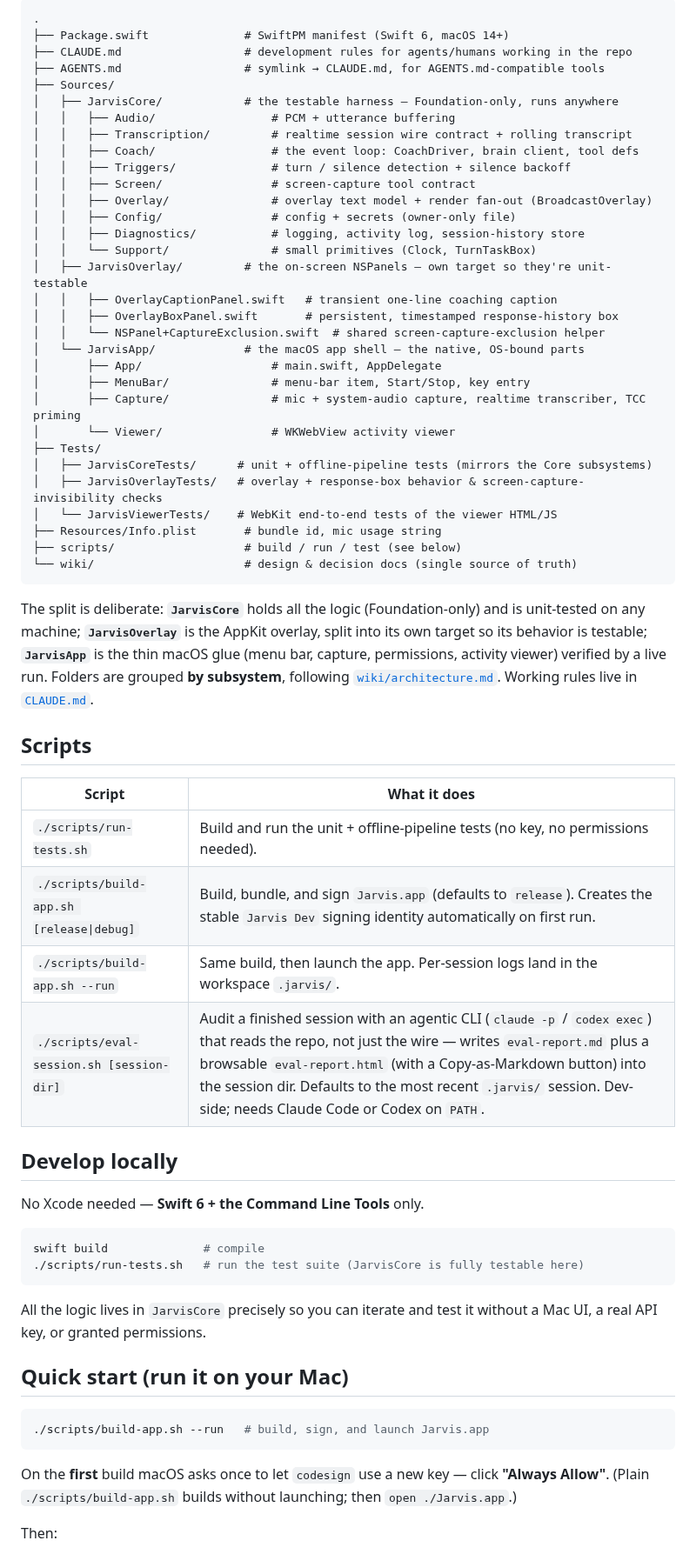
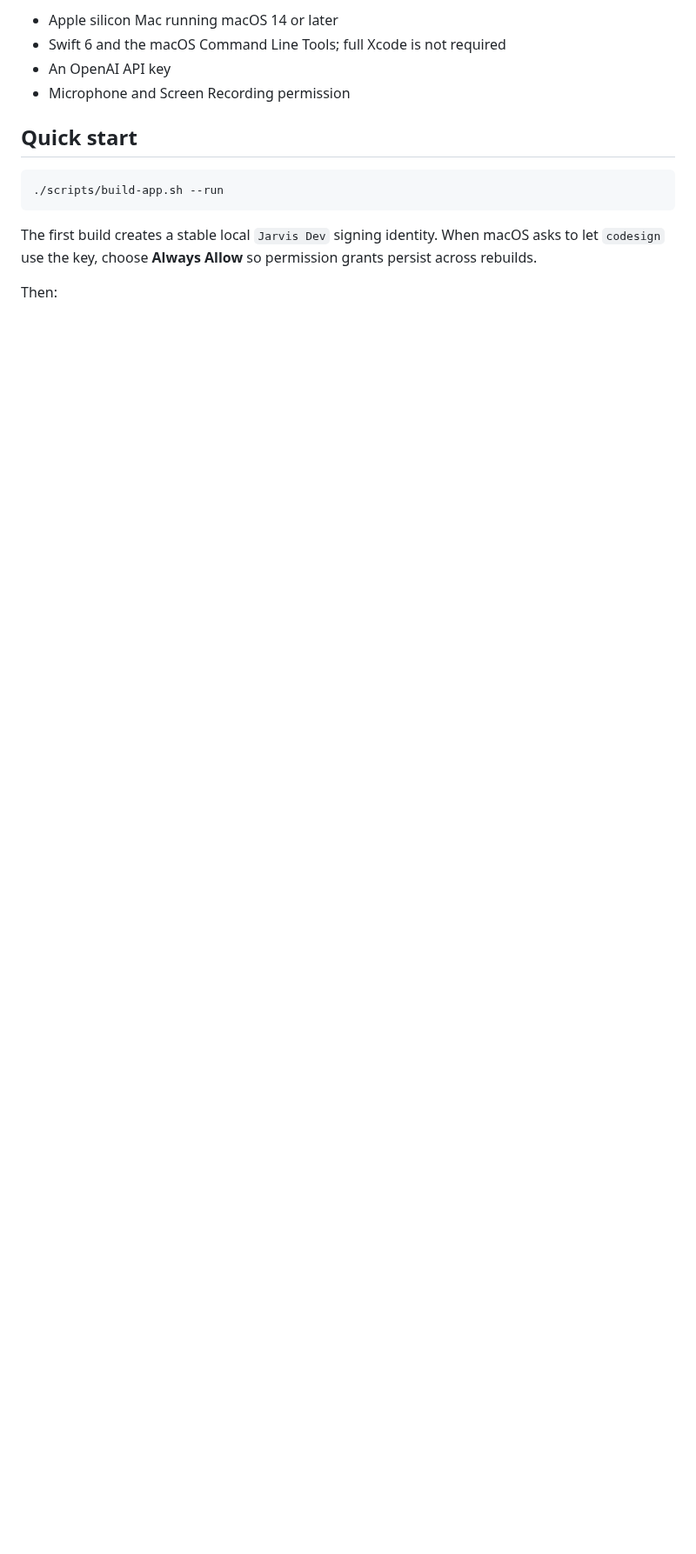
Before and after one commit to JINGBANZ/jarvis, a Markdown page: README.md, the part around one of its changes. Shown at 87% size. Rendered like a GitHub page; blank space fills up the shorter version.

````diff
--- a/README.md
+++ b/README.md
@@ -59,73 +45,17 @@ never archived. Full design: [`wiki/architecture.md`](./wiki/architecture.md); p
 
-```
-.
-├── Package.swift              # SwiftPM manifest (Swift 6, macOS 14+)
-├── CLAUDE.md                  # development rules for agents/humans working in the repo
-├── AGENTS.md                  # symlink → CLAUDE.md, for AGENTS.md-compatible tools
-├── Sources/
-│   ├── JarvisCore/            # the testable harness — Foundation-only, runs anywhere
-│   │   ├── Audio/                 # PCM + utterance buffering
-│   │   ├── Transcription/         # realtime session wire contract + rolling transcript
-│   │   ├── Coach/                 # the event loop: CoachDriver, brain client, tool defs
-│   │   ├── Triggers/              # turn / silence detection + silence backoff
-│   │   ├── Screen/                # screen-capture tool contract
-│   │   ├── Overlay/               # overlay text model + render fan-out (BroadcastOverlay)
-│   │   ├── Config/                # config + secrets (owner-only file)
-│   │   ├── Diagnostics/           # logging, activity log, session-history store
-│   │   └── Support/               # small primitives (Clock, TurnTaskBox)
-│   ├── JarvisOverlay/         # the on-screen NSPanels — own target so they're unit-testable
-│   │   ├── OverlayCaptionPanel.swift   # transient one-line coaching caption
-│   │   ├── OverlayBoxPanel.swift       # persistent, timestamped response-history box
-│   │   └── NSPanel+CaptureExclusion.swift  # shared screen-capture-exclusion helper
-│   └── JarvisApp/             # the macOS app shell — the native, OS-bound parts
-│       ├── App/                   # main.swift, AppDelegate
-│       ├── MenuBar/               # menu-bar item, Start/Stop, key entry
-│       ├── Capture/               # mic + system-audio capture, realtime transcriber, TCC priming
-│       └── Viewer/                # WKWebView activity viewer
-├── Tests/
-│   ├── JarvisCoreTests/      # unit + offline-pipeline tests (mirrors the Core subsystems)
-│   ├── JarvisOverlayTests/   # overlay + response-box behavior & screen-capture-invisibility checks
-│   └── JarvisViewerTests/    # WebKit end-to-end tests of the viewer HTML/JS
-├── Resources/Info.plist       # bundle id, mic usage string
-├── scripts/                   # build / run / test (see below)
-└── wiki/                      # design & decision docs (single source of truth)
+- Apple silicon Mac running macOS 14 or later
+- Swift 6 and the macOS Command Line Tools; full Xcode is not required
+- An OpenAI API key
+- Microphone and Screen Recording permission
+
+## Quick start
+
+```bash
+./scripts/build-app.sh --run
 ```
 
-The split is deliberate: **`JarvisCore`** holds all the logic (Foundation-only) and is unit-tested on
-any machine; **`JarvisOverlay`** is the AppKit overlay, split into its own target so its behavior is
-testable; **`JarvisApp`** is the thin macOS glue (menu bar, capture, permissions, activity viewer) verified
-by a live run. Folders are grouped **by subsystem**, following
-[`wiki/architecture.md`](./wiki/architecture.md). Working rules live in [`CLAUDE.md`](./CLAUDE.md).
-
-## Scripts
-
-| Script | What it does |
-|---|---|
-| `./scripts/run-tests.sh` | Build and run the unit + offline-pipeline tests (no key, no permissions needed). |
-| `./scripts/build-app.sh [release\|debug]` | Build, bundle, and sign `Jarvis.app` (defaults to `release`). Creates the stable `Jarvis Dev` signing identity automatically on first run. |
-| `./scripts/build-app.sh --run` | Same build, then launch the app. Per-session logs land in the workspace `.jarvis/`. |
-| `./scripts/eval-session.sh [session-dir]` | Audit a finished session with an agentic CLI (`claude -p` / `codex exec`) that reads the repo, not just the wire — writes `eval-report.md` plus a browsable `eval-report.html` (with a Copy-as-Markdown button) into the session dir. Defaults to the most recent `.jarvis/` session. Dev-side; needs Claude Code or Codex on `PATH`. |
-
-## Develop locally
-
-No Xcode needed — **Swift 6 + the Command Line Tools** only.
-
-```bash
-swift build              # compile
-./scripts/run-tests.sh   # run the test suite (JarvisCore is fully testable here)
-```
-
-All the logic lives in `JarvisCore` precisely so you can iterate and test it without a Mac UI, a
-real API key, or granted permissions.
-
-## Quick start (run it on your Mac)
-
-```bash
-./scripts/build-app.sh --run   # build, sign, and launch Jarvis.app
-```
-
-On the **first** build macOS asks once to let `codesign` use a new key — click **"Always Allow"**.
-(Plain `./scripts/build-app.sh` builds without launching; then `open ./Jarvis.app`.)
+The first build creates a stable local `Jarvis Dev` signing identity. When macOS asks to let
+`codesign` use the key, choose **Always Allow** so permission grants persist across rebuilds.
 
 Then:
 
````
Also changed, not shown: other parts of README.md (+81 -84 lines), wiki/build-and-run.md (+18 -4 lines).
